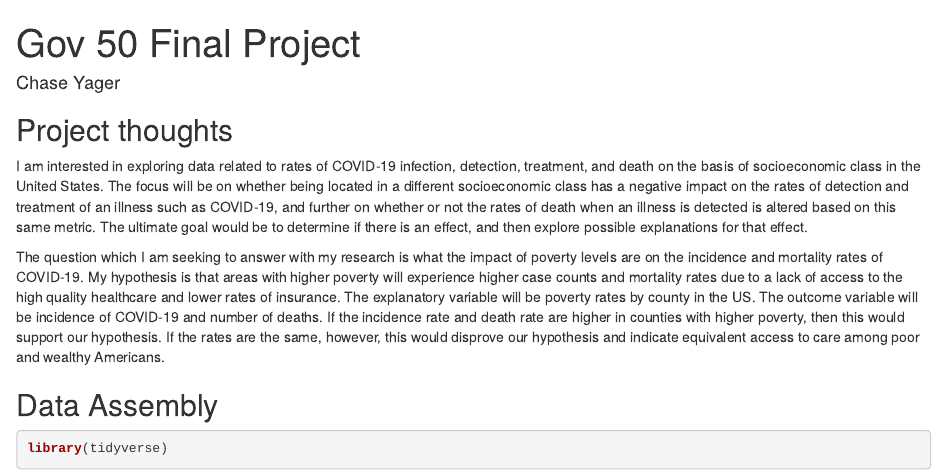
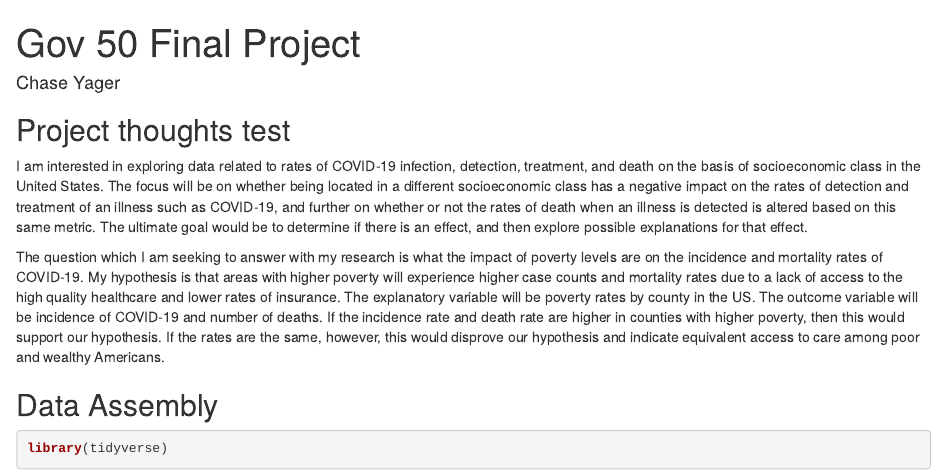
Before and after one commit to chase-yager/gov50-final-project, an R Markdown document (index.Rmd): the page in a window 1100 px wide, from its top. Rendered offline with R 4.5, knitr and Pandoc, with nearby package versions; drawn as R Markdown's standard HTML page in place of the format the file asks for; some code elsewhere in the file could not run offline.

Commit message:
testing new branch

```diff
--- a/index.Rmd
+++ b/index.Rmd
@@ -9,7 +9,7 @@ output:
 
 
 
-## Project thoughts
+## Project thoughts test
 
 I am interested in exploring data related to rates of COVID-19 infection, detection, treatment, and death on the basis of
 socioeconomic class in the United States. The focus will be on whether being located in a different socioeconomic class
```
